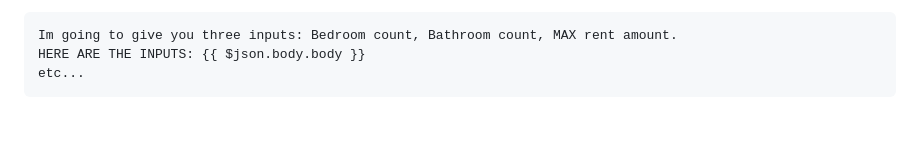
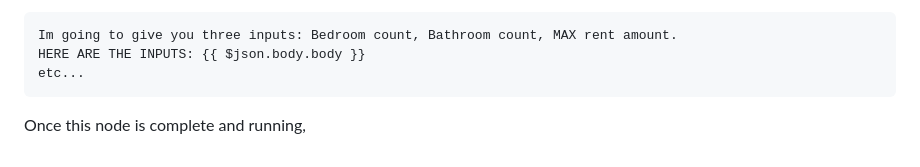
Before and after one commit to yshaikh06/Build-Anything, a Markdown page: README.md, the part around the change. Drawn GitHub-style; blank space fills up the shorter version.

```diff
--- a/README.md
+++ b/README.md
@@ -73,3 +73,5 @@ Example:
     Im going to give you three inputs: Bedroom count, Bathroom count, MAX rent amount.
     HERE ARE THE INPUTS: {{ $json.body.body }}
     etc...
+
+Once this node is complete and running,
```
